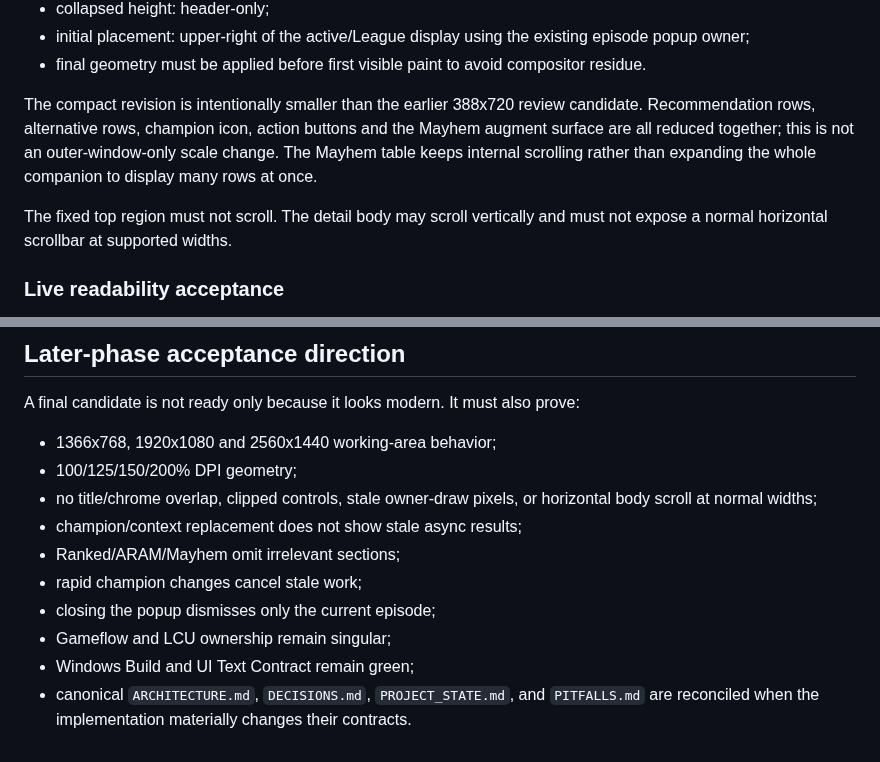
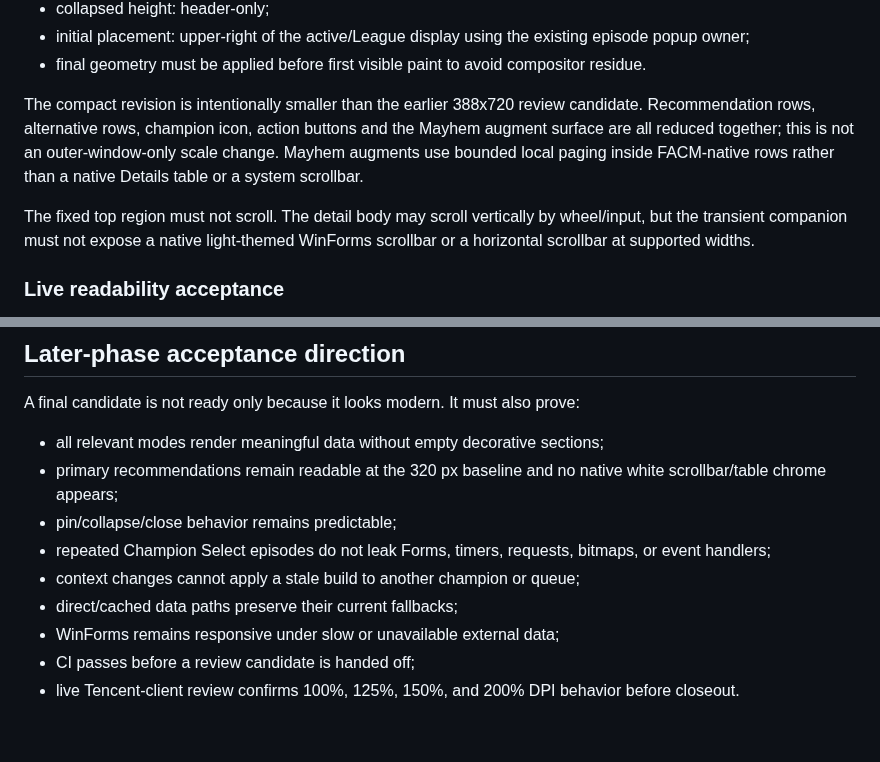
Before and after one commit to xianyumht-cmd/facm, a Markdown page: docs/RUNTIME-COMPANION-DESIGN.md, 2 parts joined by grey strips. GitHub-like rendering.

Commit message:
Align Runtime Companion design contract with paged Mayhem rows

```diff
--- a/docs/RUNTIME-COMPANION-DESIGN.md
+++ b/docs/RUNTIME-COMPANION-DESIGN.md
@@ -82,9 +82,9 @@ Baseline at 100% DPI after live Tencent-client review feedback:
 - initial placement: upper-right of the active/League display using the existing episode popup owner;
 - final geometry must be applied before first visible paint to avoid compositor residue.
 
-The compact revision is intentionally smaller than the earlier 388x720 review candidate. Recommendation rows, alternative rows, champion icon, action buttons and the Mayhem augment surface are all reduced together; this is not an outer-window-only scale change. The Mayhem table keeps internal scrolling rather than expanding the whole companion to display many rows at once.
+The compact revision is intentionally smaller than the earlier 388x720 review candidate. Recommendation rows, alternative rows, champion icon, action buttons and the Mayhem augment surface are all reduced together; this is not an outer-window-only scale change. Mayhem augments use bounded local paging inside FACM-native rows rather than a native Details table or a system scrollbar.
 
-The fixed top region must not scroll. The detail body may scroll vertically and must not expose a normal horizontal scrollbar at supported widths.
+The fixed top region must not scroll. The detail body may scroll vertically by wheel/input, but the transient companion must not expose a native light-themed WinForms scrollbar or a horizontal scrollbar at supported widths.
 
 ### Live readability acceptance
 
@@ -219,13 +219,12 @@ The first implementation phase changes shell/layout only and must preserve the c
 
 A final candidate is not ready only because it looks modern. It must also prove:
 
-- 1366x768, 1920x1080 and 2560x1440 working-area behavior;
-- 100/125/150/200% DPI geometry;
-- no title/chrome overlap, clipped controls, stale owner-draw pixels, or horizontal body scroll at normal widths;
-- champion/context replacement does not show stale async results;
-- Ranked/ARAM/Mayhem omit irrelevant sections;
-- rapid champion changes cancel stale work;
-- closing the popup dismisses only the current episode;
-- Gameflow and LCU ownership remain singular;
-- Windows Build and UI Text Contract remain green;
-- canonical `ARCHITECTURE.md`, `DECISIONS.md`, `PROJECT_STATE.md`, and `PITFALLS.md` are reconciled when the implementation materially changes their contracts.
+- all relevant modes render meaningful data without empty decorative sections;
+- primary recommendations remain readable at the 320 px baseline and no native white scrollbar/table chrome appears;
+- pin/collapse/close behavior remains predictable;
+- repeated Champion Select episodes do not leak Forms, timers, requests, bitmaps, or event handlers;
+- context changes cannot apply a stale build to another champion or queue;
+- direct/cached data paths preserve their current fallbacks;
+- WinForms remains responsive under slow or unavailable external data;
+- CI passes before a review candidate is handed off;
+- live Tencent-client review confirms 100%, 125%, 150%, and 200% DPI behavior before closeout.
```
